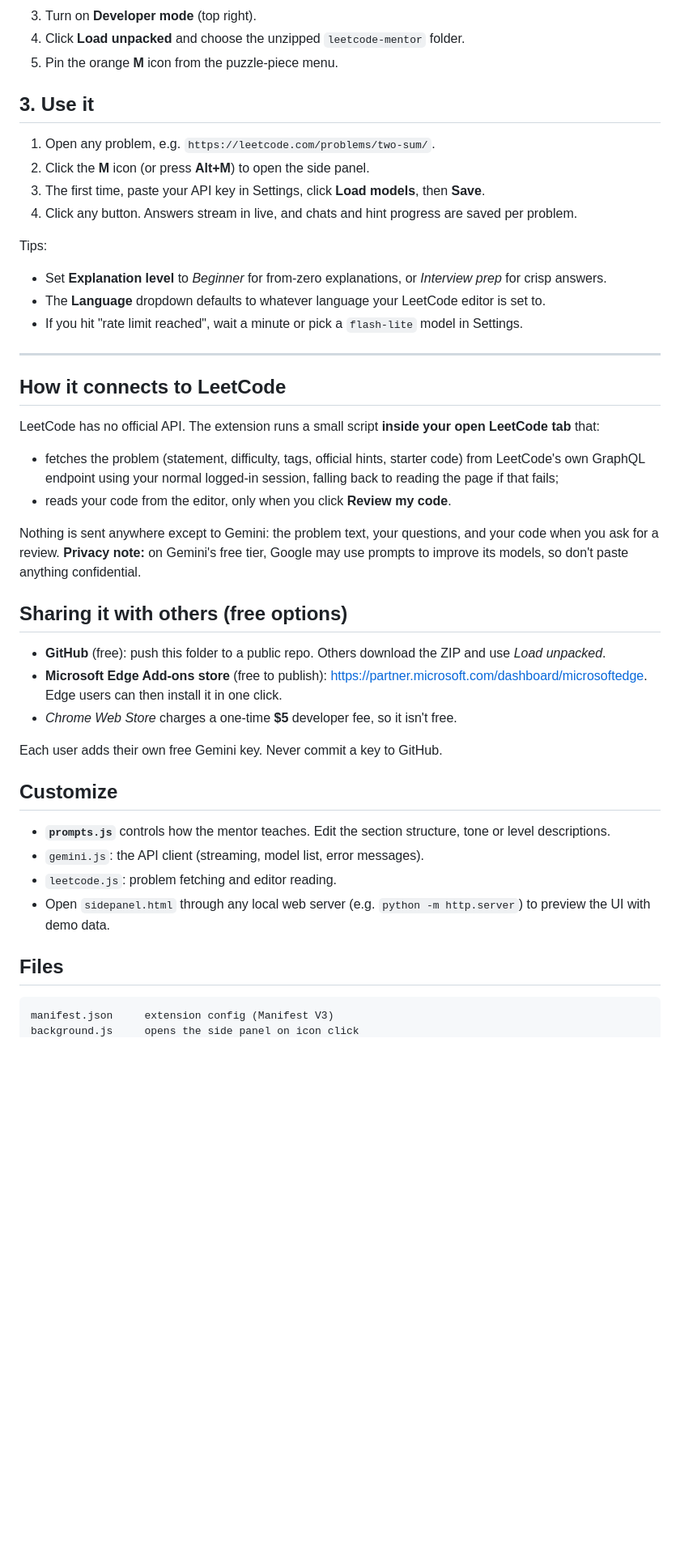
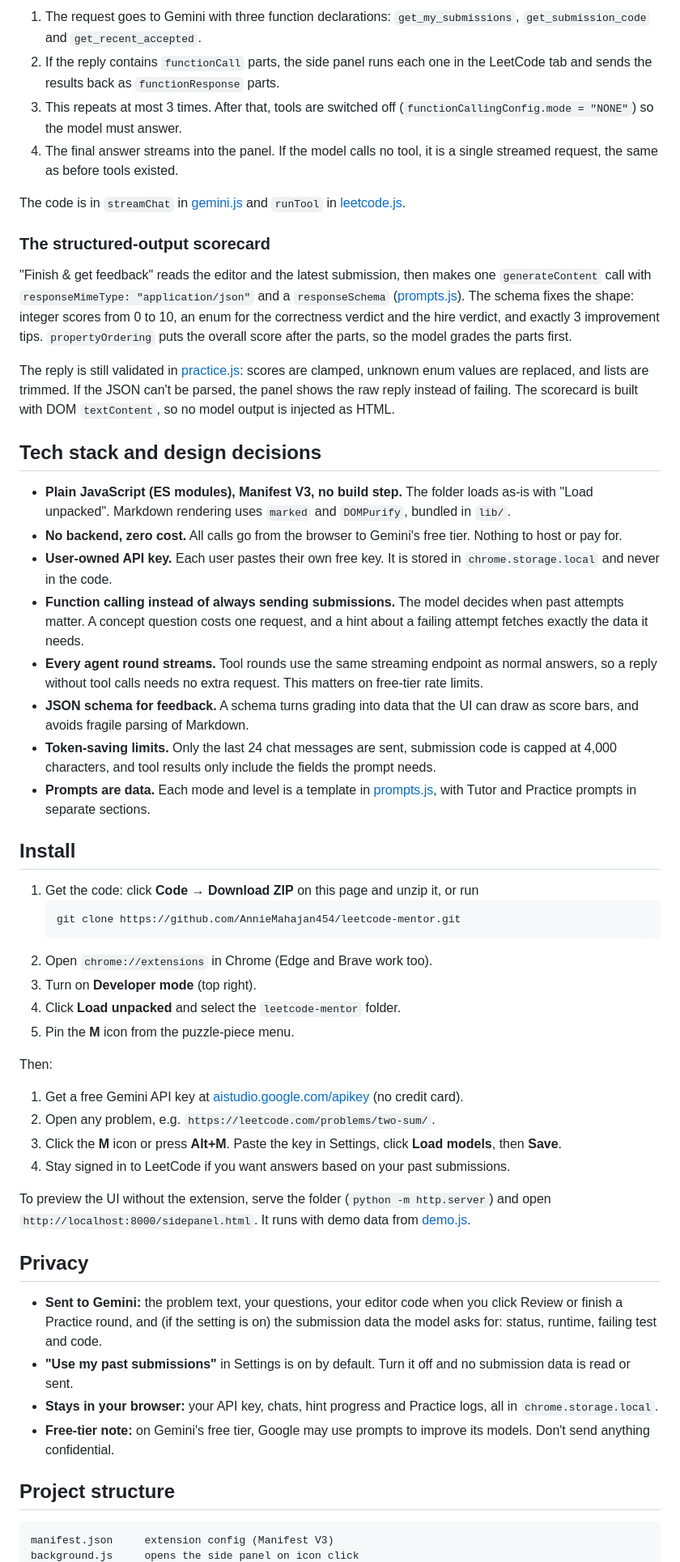
Before and after one commit to AnnieMahajan454/leetcode-mentor, a Markdown page: README.md, the part around one of its changes. Shown at 81% size. Drawn GitHub-style; blank space fills up the shorter version.

````diff
--- a/README.md
+++ b/README.md
@@ -26,42 +71,56 @@ Everything is free. It uses Google Gemini's free tier, which needs your own key
+1. The request goes to Gemini with three function declarations: `get_my_submissions`, `get_submission_code` and `get_recent_accepted`.
+2. If the reply contains `functionCall` parts, the side panel runs each one in the LeetCode tab and sends the results back as `functionResponse` parts.
+3. This repeats at most 3 times. After that, tools are switched off (`functionCallingConfig.mode = "NONE"`) so the model must answer.
+4. The final answer streams into the panel. If the model calls no tool, it is a single streamed request, the same as before tools existed.
+
+The code is in `streamChat` in [gemini.js](gemini.js) and `runTool` in [leetcode.js](leetcode.js).
+
+### The structured-output scorecard
+
+"Finish & get feedback" reads the editor and the latest submission, then makes one `generateContent` call with `responseMimeType: "application/json"` and a `responseSchema` ([prompts.js](prompts.js)). The schema fixes the shape: integer scores from 0 to 10, an enum for the correctness verdict and the hire verdict, and exactly 3 improvement tips. `propertyOrdering` puts the overall score after the parts, so the model grades the parts first.
+
+The reply is still validated in [practice.js](practice.js): scores are clamped, unknown enum values are replaced, and lists are trimmed. If the JSON can't be parsed, the panel shows the raw reply instead of failing. The scorecard is built with DOM `textContent`, so no model output is injected as HTML.
+
+## Tech stack and design decisions
+
+- **Plain JavaScript (ES modules), Manifest V3, no build step.** The folder loads as-is with "Load unpacked". Markdown rendering uses `marked` and `DOMPurify`, bundled in `lib/`.
+- **No backend, zero cost.** All calls go from the browser to Gemini's free tier. Nothing to host or pay for.
+- **User-owned API key.** Each user pastes their own free key. It is stored in `chrome.storage.local` and never in the code.
+- **Function calling instead of always sending submissions.** The model decides when past attempts matter. A concept question costs one request, and a hint about a failing attempt fetches exactly the data it needs.
+- **Every agent round streams.** Tool rounds use the same streaming endpoint as normal answers, so a reply without tool calls needs no extra request. This matters on free-tier rate limits.
+- **JSON schema for feedback.** A schema turns grading into data that the UI can draw as score bars, and avoids fragile parsing of Markdown.
+- **Token-saving limits.** Only the last 24 chat messages are sent, submission code is capped at 4,000 characters, and tool results only include the fields the prompt needs.
+- **Prompts are data.** Each mode and level is a template in [prompts.js](prompts.js), with Tutor and Practice prompts in separate sections.
+
+## Install
+
+1. Get the code: click **Code → Download ZIP** on this page and unzip it, or run
+   ```bash
+   git clone https://github.com/AnnieMahajan454/leetcode-mentor.git
+   ```
+2. Open `chrome://extensions` in Chrome (Edge and Brave work too).
 3. Turn on **Developer mode** (top right).
-4. Click **Load unpacked** and choose the unzipped `leetcode-mentor` folder.
-5. Pin the orange **M** icon from the puzzle-piece menu.
+4. Click **Load unpacked** and select the `leetcode-mentor` folder.
+5. Pin the **M** icon from the puzzle-piece menu.
 
-## 3. Use it
-1. Open any problem, e.g. `https://leetcode.com/problems/two-sum/`.
-2. Click the **M** icon (or press **Alt+M**) to open the side panel.
-3. The first time, paste your API key in Settings, click **Load models**, then **Save**.
-4. Click any button. Answers stream in live, and chats and hint progress are saved per problem.
+Then:
 
-Tips:
-- Set **Explanation level** to *Beginner* for from-zero explanations, or *Interview prep* for crisp answers.
-- The **Language** dropdown defaults to whatever language your LeetCode editor is set to.
-- If you hit "rate limit reached", wait a minute or pick a `flash-lite` model in Settings.
+1. Get a free Gemini API key at [aistudio.google.com/apikey](https://aistudio.google.com/apikey) (no credit card).
+2. Open any problem, e.g. `https://leetcode.com/problems/two-sum/`.
+3. Click the **M** icon or press **Alt+M**. Paste the key in Settings, click **Load models**, then **Save**.
+4. Stay signed in to LeetCode if you want answers based on your past submissions.
 
----
+To preview the UI without the extension, serve the folder (`python -m http.server`) and open `http://localhost:8000/sidepanel.html`. It runs with demo data from [demo.js](demo.js).
 
-## How it connects to LeetCode
-LeetCode has no official API. The extension runs a small script **inside your open LeetCode tab** that:
-- fetches the problem (statement, difficulty, tags, official hints, starter code) from LeetCode's own GraphQL endpoint using your normal logged-in session, falling back to reading the page if that fails;
-- reads your code from the editor, only when you click **Review my code**.
+## Privacy
 
-Nothing is sent anywhere except to Gemini: the problem text, your questions, and your code when you ask for a review.
-**Privacy note:** on Gemini's free tier, Google may use prompts to improve its models, so don't paste anything confidential.
+- **Sent to Gemini:** the problem text, your questions, your editor code when you click Review or finish a Practice round, and (if the setting is on) the submission data the model asks for: status, runtime, failing test and code.
+- **"Use my past submissions"** in Settings is on by default. Turn it off and no submission data is read or sent.
+- **Stays in your browser:** your API key, chats, hint progress and Practice logs, all in `chrome.storage.local`.
+- **Free-tier note:** on Gemini's free tier, Google may use prompts to improve its models. Don't send anything confidential.
 
-## Sharing it with others (free options)
-- **GitHub** (free): push this folder to a public repo. Others download the ZIP and use *Load unpacked*.
-- **Microsoft Edge Add-ons store** (free to publish): https://partner.microsoft.com/dashboard/microsoftedge. Edge users can then install it in one click.
-- *Chrome Web Store* charges a one-time **$5** developer fee, so it isn't free.
+## Project structure
 
-Each user adds their own free Gemini key. Never commit a key to GitHub.
-
-## Customize
-- **`prompts.js`** controls how the mentor teaches. Edit the section structure, tone or level descriptions.
-- `gemini.js`: the API client (streaming, model list, error messages).
-- `leetcode.js`: problem fetching and editor reading.
-- Open `sidepanel.html` through any local web server (e.g. `python -m http.server`) to preview the UI with demo data.
-
-## Files
 ```
 manifest.json     extension config (Manifest V3)
 background.js     opens the side panel on icon click
````
Also changed, not shown: other parts of README.md (+86 -23 lines), assets/practice-scorecard.png (added), assets/settings.png (added), assets/tutor-agent.png (added).
